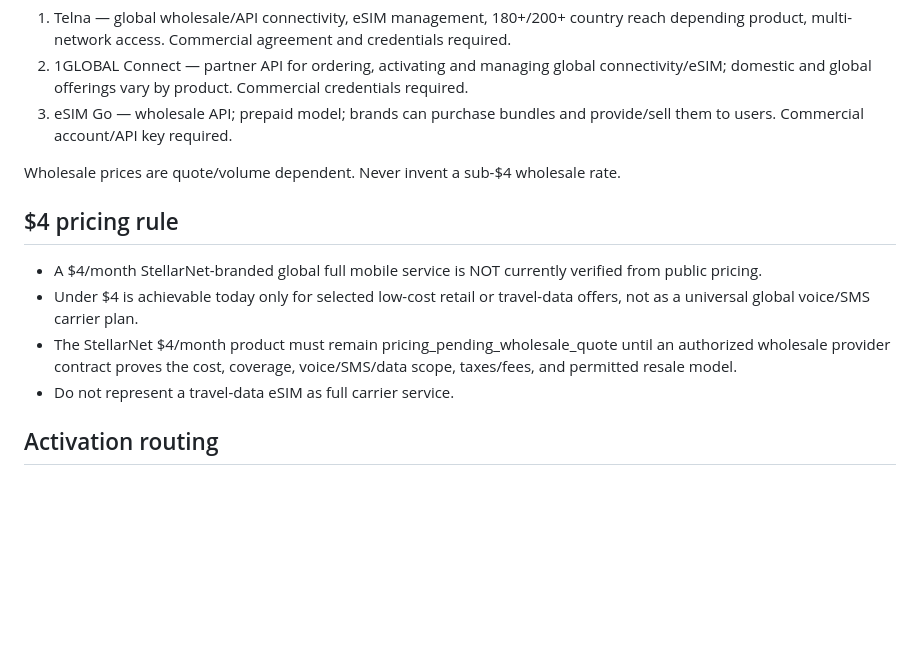
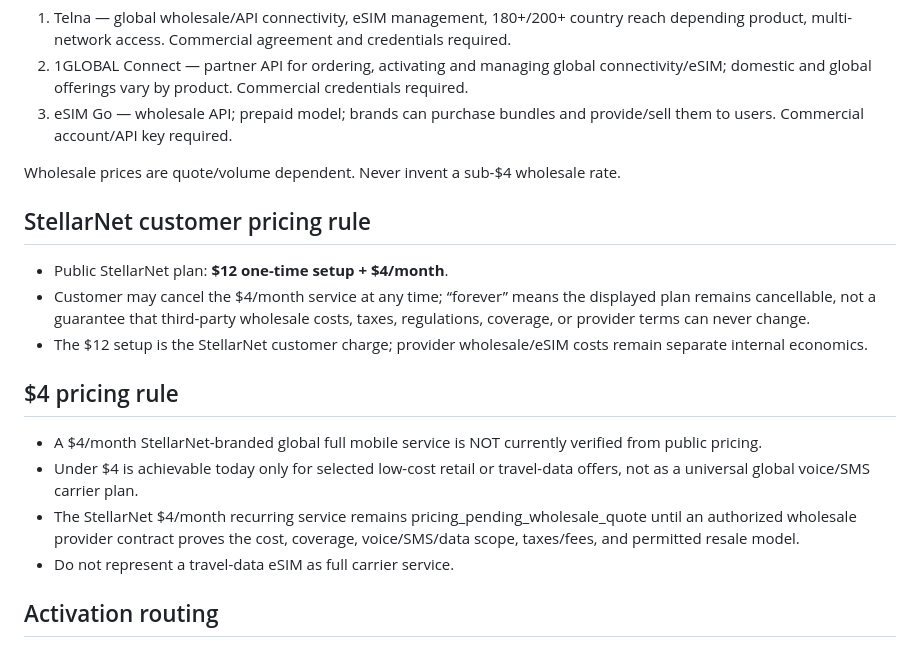
Before and after one commit to way4out/Telephone, a Markdown page: docs/TELECOM_PROVIDER_POOL.md, the part around the change. Rendered like a GitHub page; blank space fills up the shorter version.

Commit message:
Document StellarNet $12 setup plus $4 monthly pricing

```diff
--- a/docs/TELECOM_PROVIDER_POOL.md
+++ b/docs/TELECOM_PROVIDER_POOL.md
@@ -25,10 +25,15 @@ These are retail offerings. They are NOT evidence that StellarNet is the carrier
 
 Wholesale prices are quote/volume dependent. Never invent a sub-$4 wholesale rate.
 
+## StellarNet customer pricing rule
+- Public StellarNet plan: **$12 one-time setup + $4/month**.
+- Customer may cancel the $4/month service at any time; “forever” means the displayed plan remains cancellable, not a guarantee that third-party wholesale costs, taxes, regulations, coverage, or provider terms can never change.
+- The $12 setup is the StellarNet customer charge; provider wholesale/eSIM costs remain separate internal economics.
+
 ## $4 pricing rule
 - A $4/month StellarNet-branded global full mobile service is NOT currently verified from public pricing.
 - Under $4 is achievable today only for selected low-cost retail or travel-data offers, not as a universal global voice/SMS carrier plan.
-- The StellarNet $4/month product must remain pricing_pending_wholesale_quote until an authorized wholesale provider contract proves the cost, coverage, voice/SMS/data scope, taxes/fees, and permitted resale model.
+- The StellarNet $4/month recurring service remains pricing_pending_wholesale_quote until an authorized wholesale provider contract proves the cost, coverage, voice/SMS/data scope, taxes/fees, and permitted resale model.
 - Do not represent a travel-data eSIM as full carrier service.
 
 ## Activation routing
```
